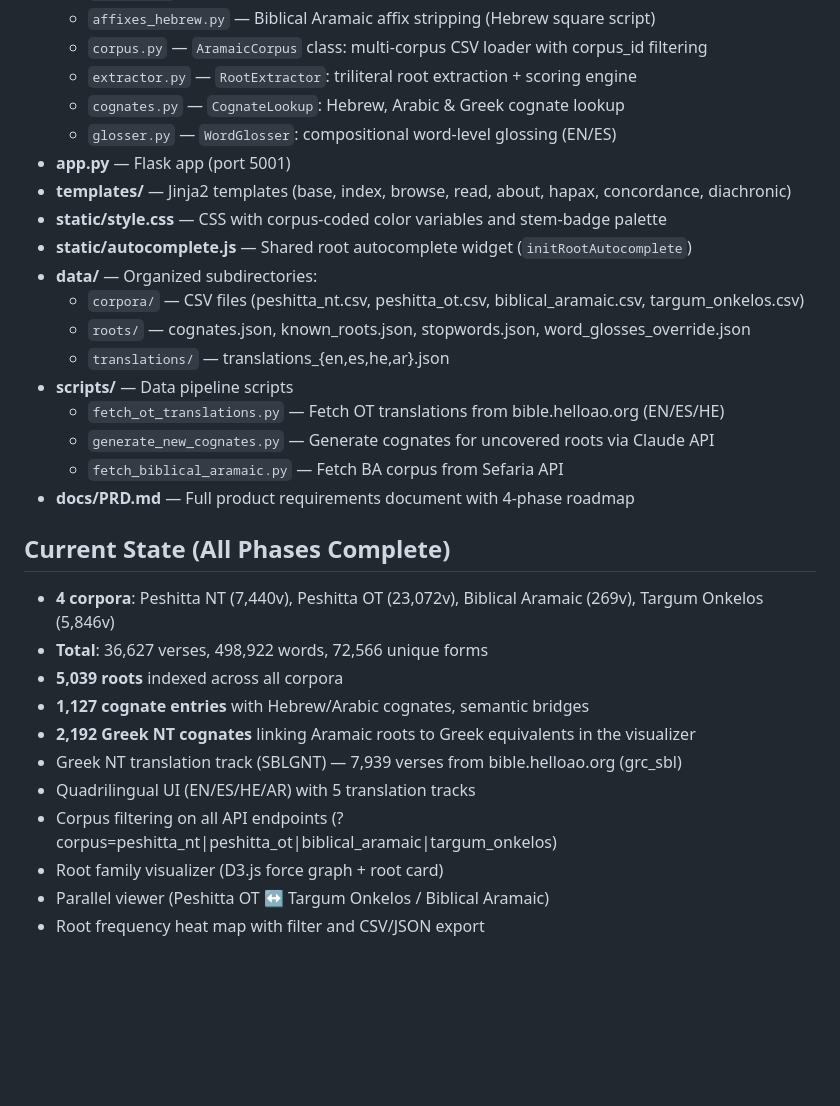
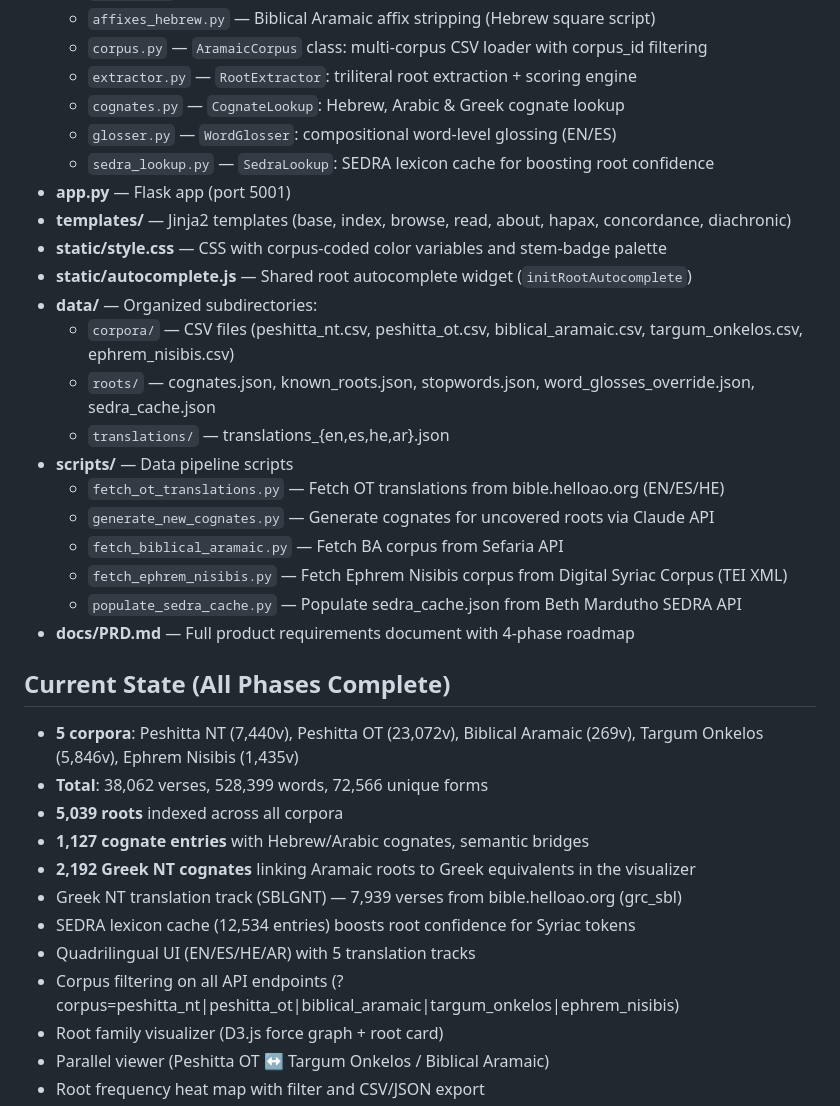
Before and after one commit to Jossifresben/aramaic-root-atlas, a Markdown page: CLAUDE.md, the part around the change. GitHub-like rendering; blank space fills up the shorter version.

Commit message:
docs: update CLAUDE.md for 5th corpus, SEDRA, and new totals

```diff
--- a/CLAUDE.md
+++ b/CLAUDE.md
@@ -12,29 +12,33 @@ A cross-corpus triliteral root explorer for Aramaic literature. Evolved from the
   - `extractor.py` — `RootExtractor`: triliteral root extraction + scoring engine
   - `cognates.py` — `CognateLookup`: Hebrew, Arabic & Greek cognate lookup
   - `glosser.py` — `WordGlosser`: compositional word-level glossing (EN/ES)
+  - `sedra_lookup.py` — `SedraLookup`: SEDRA lexicon cache for boosting root confidence
 - **app.py** — Flask app (port 5001)
 - **templates/** — Jinja2 templates (base, index, browse, read, about, hapax, concordance, diachronic)
 - **static/style.css** — CSS with corpus-coded color variables and stem-badge palette
 - **static/autocomplete.js** — Shared root autocomplete widget (`initRootAutocomplete`)
 - **data/** — Organized subdirectories:
-  - `corpora/` — CSV files (peshitta_nt.csv, peshitta_ot.csv, biblical_aramaic.csv, targum_onkelos.csv)
-  - `roots/` — cognates.json, known_roots.json, stopwords.json, word_glosses_override.json
+  - `corpora/` — CSV files (peshitta_nt.csv, peshitta_ot.csv, biblical_aramaic.csv, targum_onkelos.csv, ephrem_nisibis.csv)
+  - `roots/` — cognates.json, known_roots.json, stopwords.json, word_glosses_override.json, sedra_cache.json
   - `translations/` — translations_{en,es,he,ar}.json
 - **scripts/** — Data pipeline scripts
   - `fetch_ot_translations.py` — Fetch OT translations from bible.helloao.org (EN/ES/HE)
   - `generate_new_cognates.py` — Generate cognates for uncovered roots via Claude API
   - `fetch_biblical_aramaic.py` — Fetch BA corpus from Sefaria API
+  - `fetch_ephrem_nisibis.py` — Fetch Ephrem Nisibis corpus from Digital Syriac Corpus (TEI XML)
+  - `populate_sedra_cache.py` — Populate sedra_cache.json from Beth Mardutho SEDRA API
 - **docs/PRD.md** — Full product requirements document with 4-phase roadmap
 
 ## Current State (All Phases Complete)
-- **4 corpora**: Peshitta NT (7,440v), Peshitta OT (23,072v), Biblical Aramaic (269v), Targum Onkelos (5,846v)
-- **Total**: 36,627 verses, 498,922 words, 72,566 unique forms
+- **5 corpora**: Peshitta NT (7,440v), Peshitta OT (23,072v), Biblical Aramaic (269v), Targum Onkelos (5,846v), Ephrem Nisibis (1,435v)
+- **Total**: 38,062 verses, 528,399 words, 72,566 unique forms
 - **5,039 roots** indexed across all corpora
 - **1,127 cognate entries** with Hebrew/Arabic cognates, semantic bridges
 - **2,192 Greek NT cognates** linking Aramaic roots to Greek equivalents in the visualizer
 - Greek NT translation track (SBLGNT) — 7,939 verses from bible.helloao.org (grc_sbl)
+- SEDRA lexicon cache (12,534 entries) boosts root confidence for Syriac tokens
 - Quadrilingual UI (EN/ES/HE/AR) with 5 translation tracks
-- Corpus filtering on all API endpoints (?corpus=peshitta_nt|peshitta_ot|biblical_aramaic|targum_onkelos)
+- Corpus filtering on all API endpoints (?corpus=peshitta_nt|peshitta_ot|biblical_aramaic|targum_onkelos|ephrem_nisibis)
 - Root family visualizer (D3.js force graph + root card)
 - Parallel viewer (Peshitta OT ↔ Targum Onkelos / Biblical Aramaic)
 - Root frequency heat map with filter and CSV/JSON export
```
